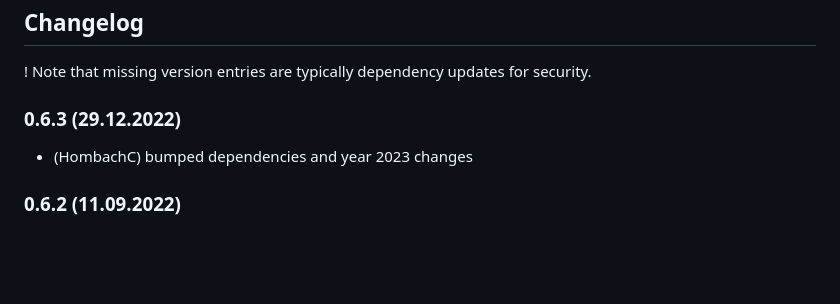
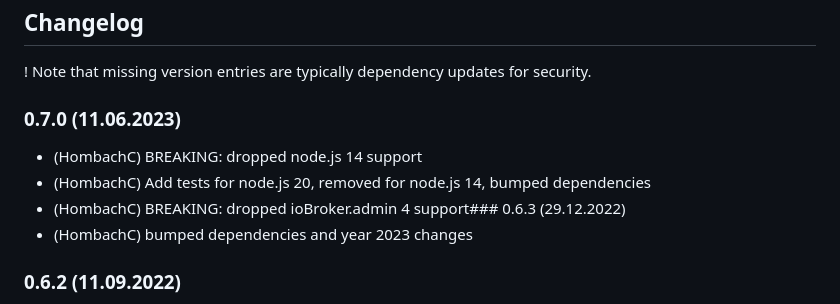
Before and after one commit to hombach/ioBroker.chargemaster, a Markdown page: README.md, the part around the change. Drawn GitHub-style; blank space fills up the shorter version.

```diff
--- a/README.md
+++ b/README.md
@@ -27,7 +27,10 @@ This adapter uses Sentry libraries to automatically report exceptions and code e
 ## Changelog
 ! Note that missing version entries are typically dependency updates for security.
 
-### 0.6.3 (29.12.2022)
+### 0.7.0 (11.06.2023)
+* (HombachC) BREAKING: dropped node.js 14 support
+* (HombachC) Add tests for node.js 20, removed for node.js 14, bumped dependencies
+* (HombachC) BREAKING: dropped ioBroker.admin 4 support### 0.6.3 (29.12.2022)
 * (HombachC) bumped dependencies and year 2023 changes
 ### 0.6.2 (11.09.2022)
 * (HombachC) fixed error in calc with active charge current
```
